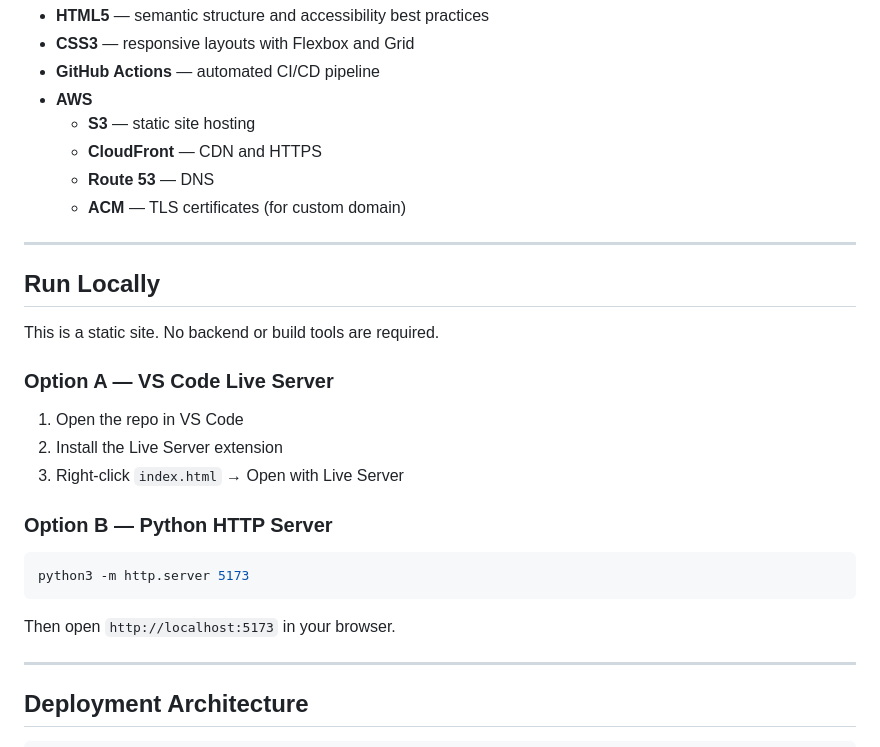
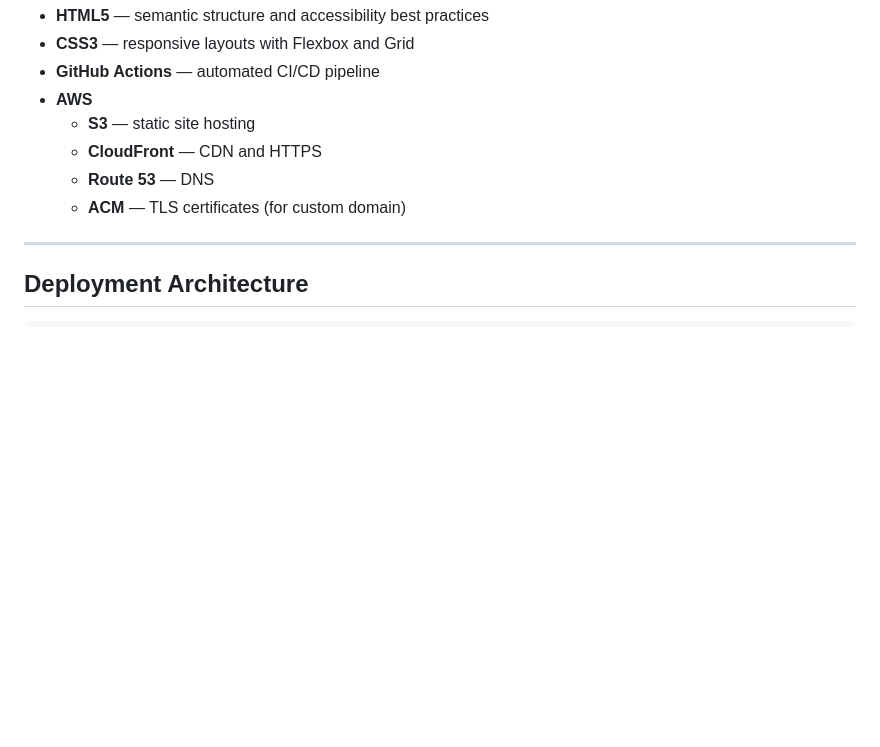
Before and after one commit to gagejohnson-design/gage-johnson-portfolio-site-AWS, a Markdown page: README.md, the part around the change. Drawn GitHub-style; blank space fills up the shorter version.

Commit message:
Remove local run instructions from README
Removed instructions for running the site locally using VS Code Live Server and Python HTTP Server.

````diff
--- a/README.md
+++ b/README.md
@@ -61,26 +61,6 @@ A clean, responsive multi-page portfolio site built with semantic HTML and moder
   - **CloudFront** — CDN and HTTPS
   - **Route 53** — DNS
   - **ACM** — TLS certificates (for custom domain)
-
----
-
-## Run Locally
-
-This is a static site. No backend or build tools are required.
-
-### Option A — VS Code Live Server
-
-1. Open the repo in VS Code
-2. Install the Live Server extension
-3. Right-click `index.html` → Open with Live Server
-
-### Option B — Python HTTP Server
-
-```bash
-python3 -m http.server 5173
-```
-
-Then open `http://localhost:5173` in your browser.
 
 ---
 
````
